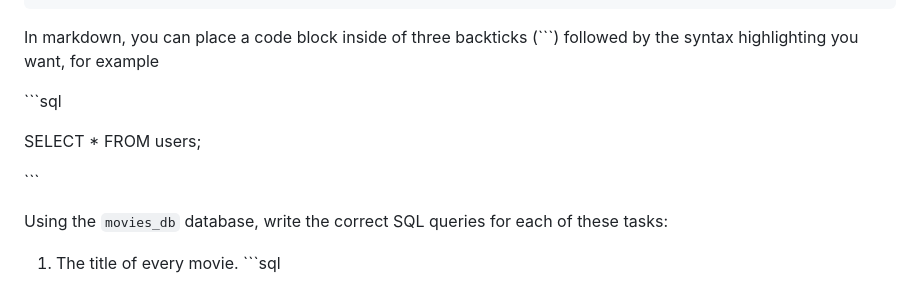
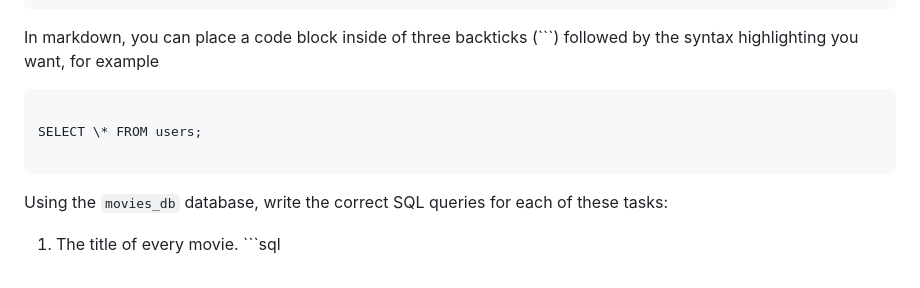
Before and after one commit to jeffng5/playlist-app, a Markdown page: queries.md, the part around the change. Rendered like a GitHub page.

Commit message:
testing changes

````diff
--- a/queries.md
+++ b/queries.md
@@ -7,11 +7,11 @@ Make sure you download the starter code and run the following:
 
 In markdown, you can place a code block inside of three backticks (```) followed by the syntax highlighting you want, for example
 
-\```sql
+```
 
 SELECT \* FROM users;
 
-\```
+```
 
 Using the `movies_db` database, write the correct SQL queries for each of these tasks:
 
````
